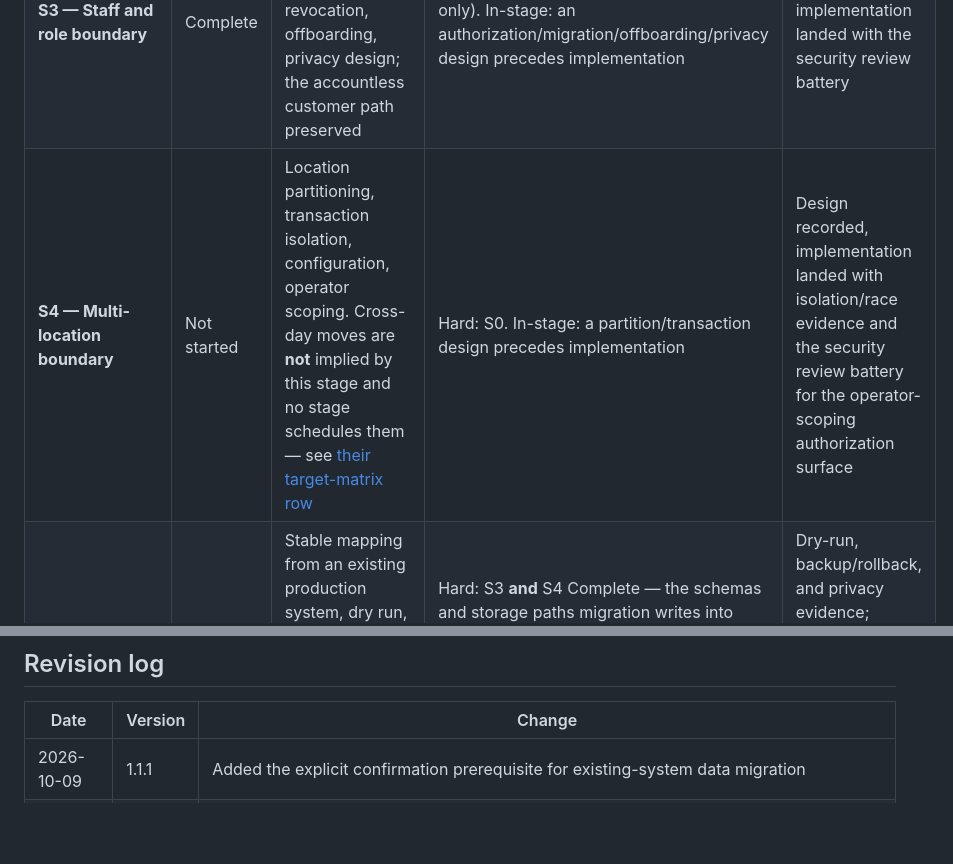
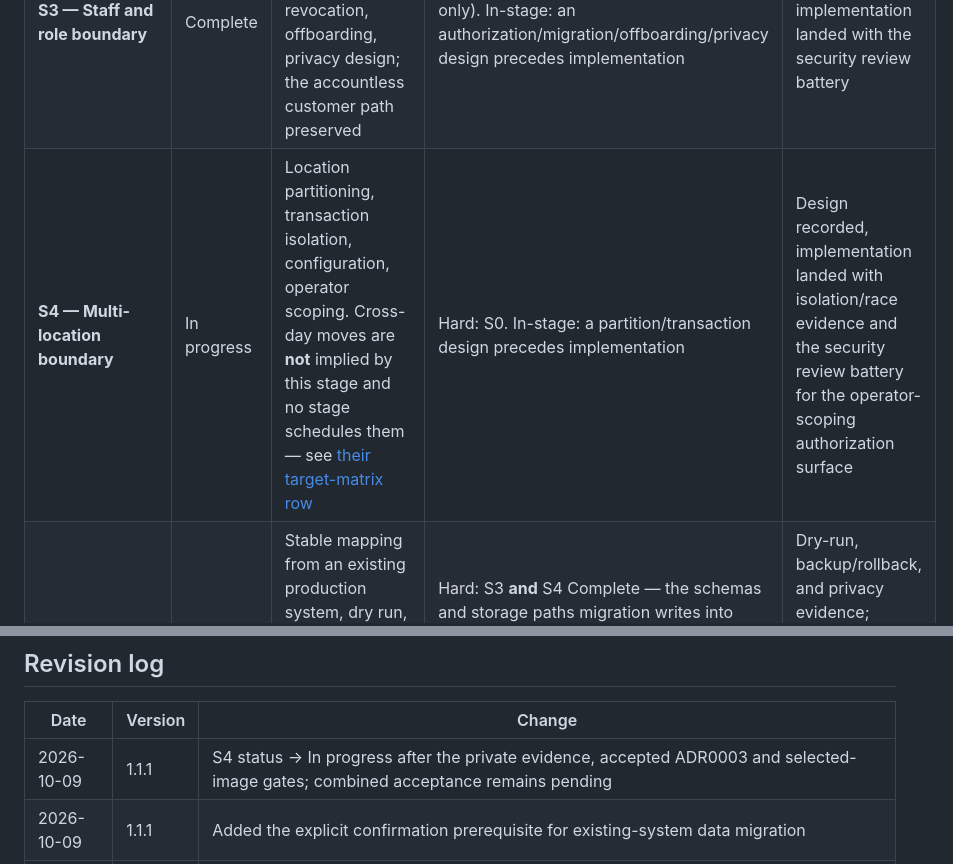
Before and after one commit to ojungo69/salon-reservation-oss, a Markdown page: docs/ROADMAP.md, 2 parts joined by grey strips. GitHub-like rendering; blank space fills up the shorter version.

```diff
--- a/docs/ROADMAP.md
+++ b/docs/ROADMAP.md
@@ -52,13 +52,14 @@ this table — and the README derives its claim from the matrix for the same rea
 | **S1 — Optional LINE identity and notifications** | Complete | LIFF bootstrap and login (issue #1's decision fixes LIFF as the frontend surface; check current LIFF versus LINE Mini App branding guidance in-stage), server-side token verification, account-link/friendship state where required, webhook raw-body signature verification, event deduplication and follow/unfollow handling, push notification queueing with retry/backoff and terminal-failure visibility | Hard: S0. In-stage: mechanism research (push-retry mechanism, current LIFF and token-verification endpoints) before the design commits | Issue #1's end-to-end criteria — login verification, invalid webhook signature, duplicate webhook delivery, notification retry — fixture-tested with **zero live LINE dependency in CI** (public repository: no channel secrets; live-channel verification is an operator-side step); security review battery; delivered by feature `003-line-adapter` |
 | **S2 — Calendar ladder (ICS feed + Google outbound sync)** | Complete | The two unconditional rungs of issue #1's decision: an authenticated outbound ICS subscription feed, then an optional outbound event-synchronization adapter whose **first delivered provider is Google** (the recorded decision names it; the contract stays provider-neutral), with reconciliation visibility. Neither rung affects booking availability. **Bidirectional inbound import is not part of this or any scheduled stage** — see [its target-matrix row](PARITY.md#production-parity-target-matrix) for status and boundary; scheduling it here is a recorded revision of this roadmap | Hard: S0. In-stage: the shared post-commit event delivery foundation, if it does not exist yet — whichever adapter stage starts first builds it (S1 in the recommended order). Recommended: after S1 (priority only) | Feed and Google outbound adapter fixture-tested including duplicate, outage, and reconciliation cases; verified zero availability effect; security review battery for the authenticated feed endpoint and provider-credential handling |
 | **S3 — Staff and role boundary** | Complete | Migration path from the single owner secret; authorization, revocation, offboarding, privacy design; the accountless customer path preserved | Hard: S0. Recommended: after S2 (priority only). In-stage: an authorization/migration/offboarding/privacy design precedes implementation | Design recorded, implementation landed with the security review battery |
-| **S4 — Multi-location boundary** | Not started | Location partitioning, transaction isolation, configuration, operator scoping. Cross-day moves are **not** implied by this stage and no stage schedules them — see [their target-matrix row](PARITY.md#production-parity-target-matrix) | Hard: S0. In-stage: a partition/transaction design precedes implementation | Design recorded, implementation landed with isolation/race evidence and the security review battery for the operator-scoping authorization surface |
+| **S4 — Multi-location boundary** | In progress | Location partitioning, transaction isolation, configuration, operator scoping. Cross-day moves are **not** implied by this stage and no stage schedules them — see [their target-matrix row](PARITY.md#production-parity-target-matrix) | Hard: S0. In-stage: a partition/transaction design precedes implementation | Design recorded, implementation landed with isolation/race evidence and the security review battery for the operator-scoping authorization surface |
 | **S5 — Import and migration** | Not started | Stable mapping from an existing production system, dry run, verification, idempotent resume, backup/rollback, auditability, privacy | Hard: S3 **and** S4 Complete — the schemas and storage paths migration writes into must be implemented and verified, not merely designed. Existing-system data steps also require the specific confirmation in [AGENTS.md](../AGENTS.md#existing-system-data-migration) | Dry-run, backup/rollback, and privacy evidence; security review battery for external-input parsing and personal-data handling |
 
 ## Revision log
 
 | Date | Version | Change |
 |---|---|---|
+| 2026-10-09 | 1.1.1 | S4 status → In progress after the private evidence, accepted ADR0003 and selected-image gates; combined acceptance remains pending |
 | 2026-10-09 | 1.1.1 | Added the explicit confirmation prerequisite for existing-system data migration |
 | 2026-08-26 | 1.1.0 | Added the reuse-first evidence precondition from issue #60; architecture-expanding parity work now requires provenance, test mapping, rights/sanitization evidence, and any semantic ADR before starting, while scoped security fixes remain allowed |
 | 2026-08-16 | 1.0.0 | S3 status → Complete (feature `005-staff-role-boundary`) |
```
Also changed, not shown: specs/008-multi-location-boundary/verification.md (+7 -3 lines).
